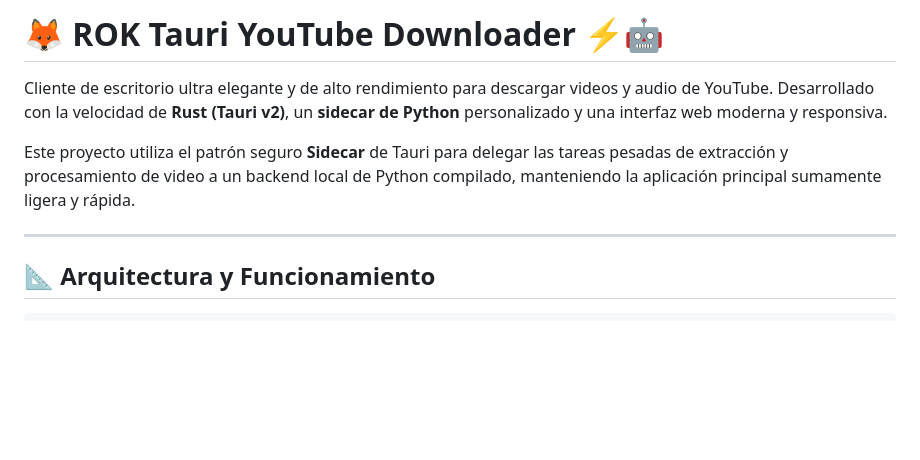
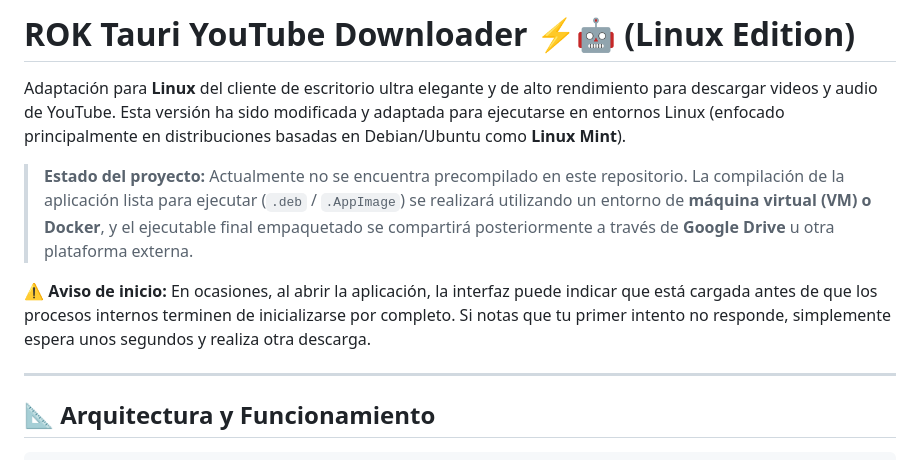
Before and after one commit to Roberto-Araujo-98/LINUX-VERSION-ROK-TAURI-DESCARGADOR-YT, a Markdown page: README.MD, the part around the change. GitHub-like rendering; blank space fills up the shorter version.

Commit message:
docs: clarify binary distribution via external drive

```diff
--- a/README.MD
+++ b/README.MD
@@ -1,8 +1,10 @@
-# 🦊 ROK Tauri YouTube Downloader ⚡🤖
+# ROK Tauri YouTube Downloader ⚡🤖 (Linux Edition)
 
-Cliente de escritorio ultra elegante y de alto rendimiento para descargar videos y audio de YouTube. Desarrollado con la velocidad de **Rust (Tauri v2)**, un **sidecar de Python** personalizado y una interfaz web moderna y responsiva.
+Adaptación para **Linux** del cliente de escritorio ultra elegante y de alto rendimiento para descargar videos y audio de YouTube. Esta versión ha sido modificada y adaptada para ejecutarse en entornos Linux (enfocado principalmente en distribuciones basadas en Debian/Ubuntu como **Linux Mint**).
 
-Este proyecto utiliza el patrón seguro **Sidecar** de Tauri para delegar las tareas pesadas de extracción y procesamiento de video a un backend local de Python compilado, manteniendo la aplicación principal sumamente ligera y rápida.
+> **Estado del proyecto:** Actualmente no se encuentra precompilado en este repositorio. La compilación de la aplicación lista para ejecutar (`.deb` / `.AppImage`) se realizará utilizando un entorno de **máquina virtual (VM) o Docker**, y el ejecutable final empaquetado se compartirá posteriormente a través de **Google Drive** u otra plataforma externa.
+
+⚠️ **Aviso de inicio:** En ocasiones, al abrir la aplicación, la interfaz puede indicar que está cargada antes de que los procesos internos terminen de inicializarse por completo. Si notas que tu primer intento no responde, simplemente espera unos segundos y realiza otra descarga.
 
 ---
 
```
